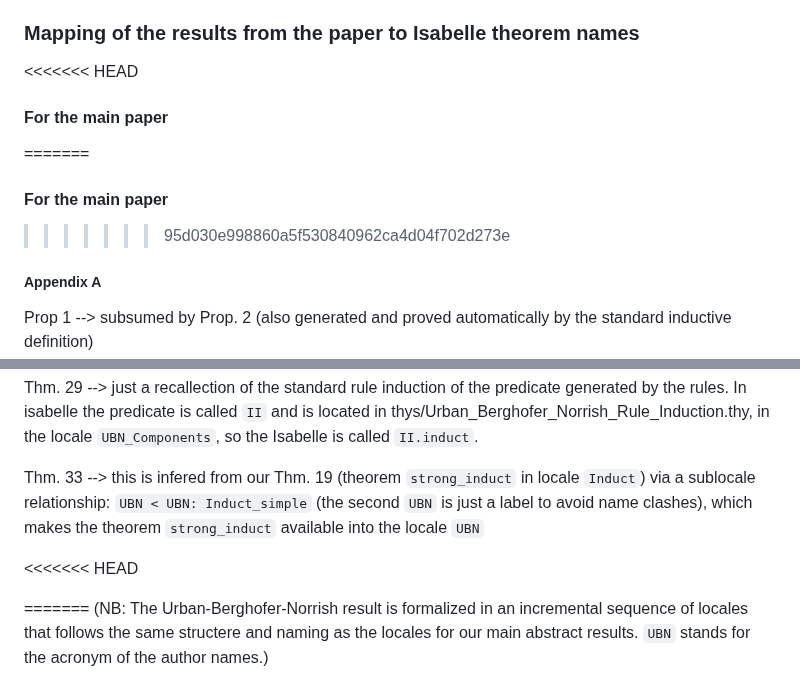
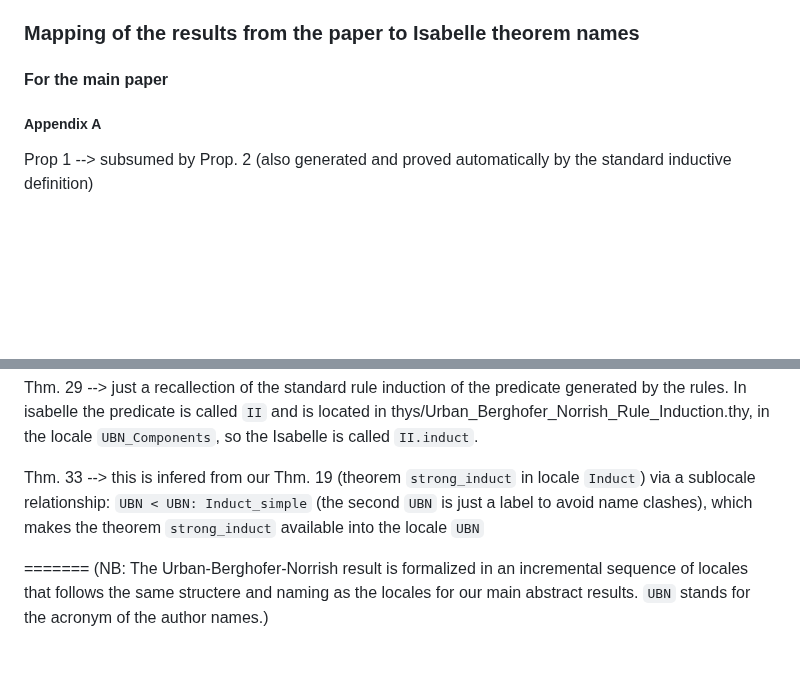
Before and after one commit to jvanbruegge/binder_datatypes, a Markdown page: README.md, 2 parts joined by grey strips. GitHub-like rendering; blank space fills up the shorter version.

Commit message:
more on readme

```diff
--- a/README.md
+++ b/README.md
@@ -142,12 +142,9 @@ As discussed in Sect. 9 and App. G, we have automated the production of binding-
 
 ### Mapping of the results from the paper to Isabelle theorem names
 
-<<<<<<< HEAD
 
 #### For the main paper
-=======
-#### For the main paper
->>>>>>> 95d030e998860a5f530840962ca4d04f702d273e
+
 
 ##### Appendix A
 
@@ -186,7 +183,7 @@ Thm. 29 --> just a recallection of the standard rule induction of the predicate
 
 Thm. 33 --> this is infered from our Thm. 19 (theorem `strong_induct` in locale `Induct`) via a sublocale relationship: `UBN < UBN: Induct_simple` (the second `UBN` is just a label to avoid name clashes), which makes the theorem `strong_induct` available into the locale `UBN`
 
-<<<<<<< HEAD
+
 
 
 
```
